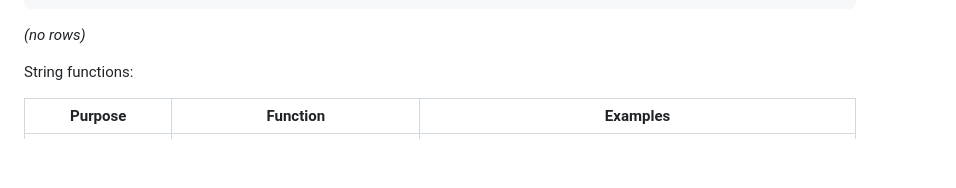
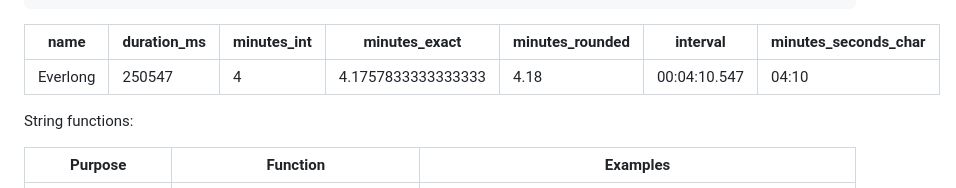
Before and after one commit to Furiere/data_course_3, a Markdown page: lecture-01-sql-basics.md, the part around the change. GitHub-like rendering; blank space fills up the shorter version.

Commit message:
Add duration formatting details for the song "Everlong" in lecture 01

````diff
--- a/lecture-01-sql-basics.md
+++ b/lecture-01-sql-basics.md
@@ -130,7 +130,9 @@ where name = 'Everlong';
 ```
 
 <!--result-->
-_(no rows)_
+| name | duration_ms | minutes_int | minutes_exact | minutes_rounded | interval | minutes_seconds_char |
+|---|---|---|---|---|---|---|
+| Everlong | 250547 | 4 | 4.1757833333333333 | 4.18 | 00:04:10.547 | 04:10 |
 <!--/result-->
 
 String functions:
````
